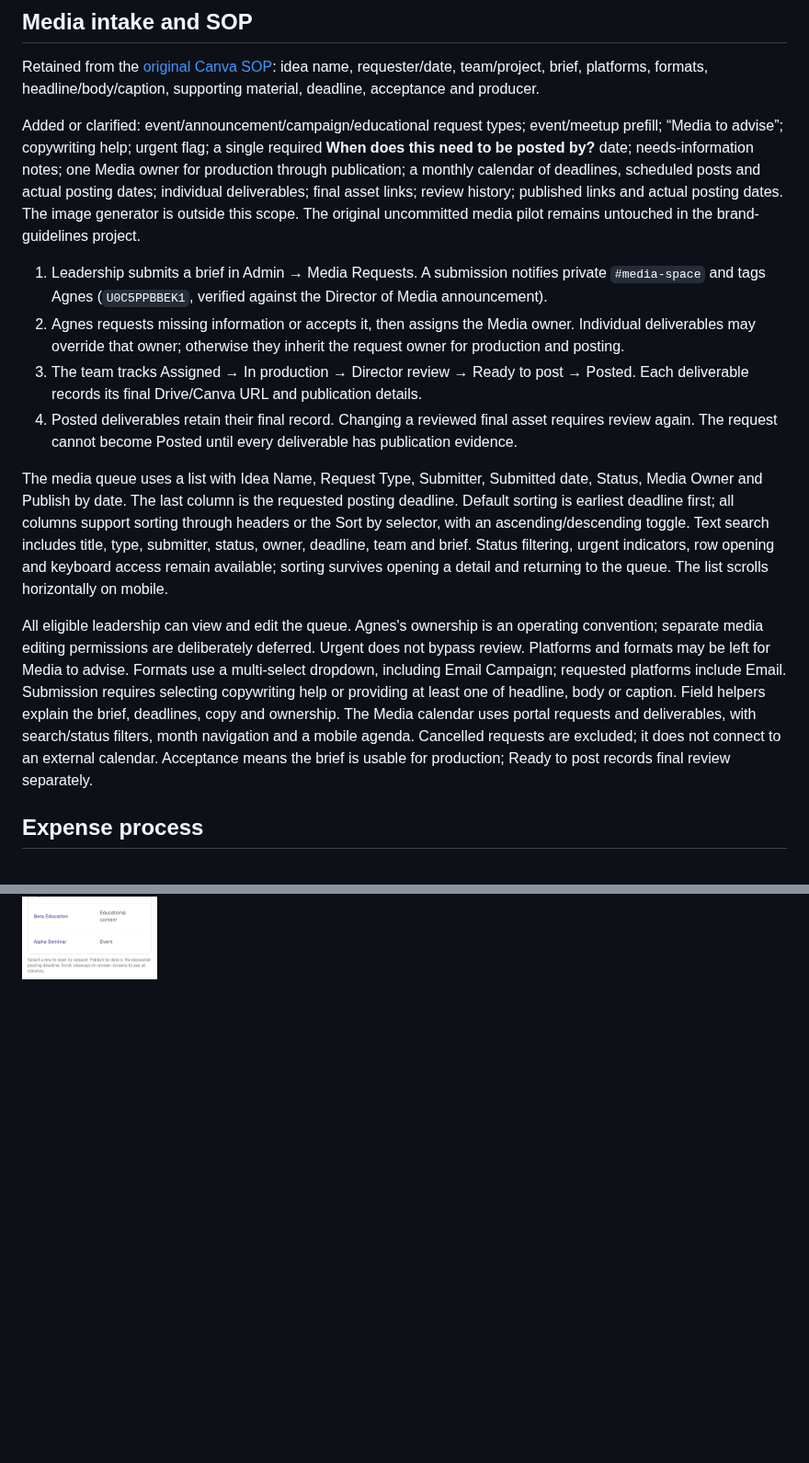
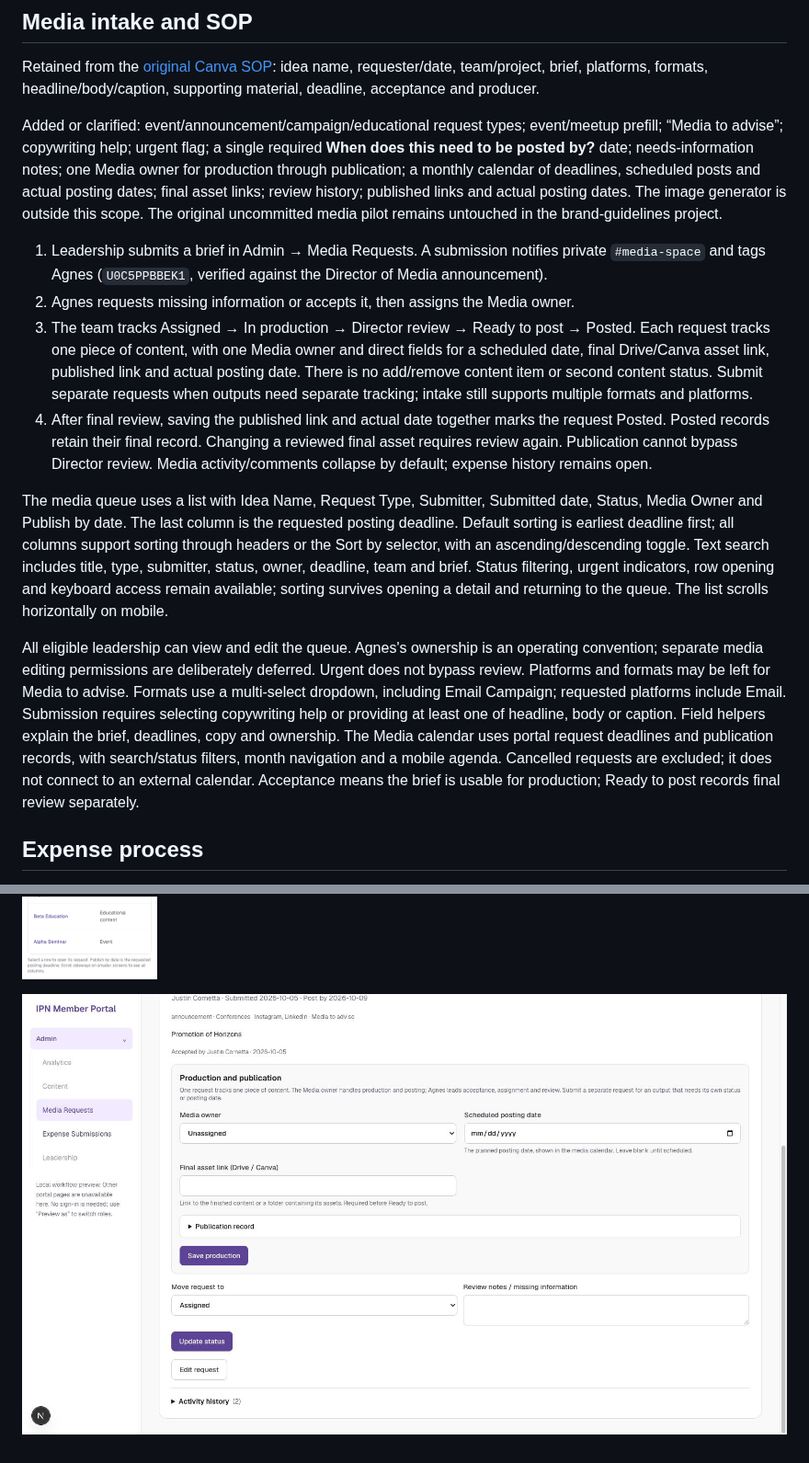
Before and after one commit to justincornetta/IPN-Member-Portal, a Markdown page: docs/leadership-workflows/README.md, 2 parts joined by grey strips. Shown at 92% size. Drawn GitHub-style; pictures changed too: docs/leadership-workflows/screenshots/media-detail.png (added); blank space fills up the shorter version.

Commit message:
simplify media requests to one publication and contain preview scrolling

```diff
--- a/docs/leadership-workflows/README.md
+++ b/docs/leadership-workflows/README.md
@@ -8,16 +8,16 @@ The implementation is local and integrations default to **off**. The production
 
 Retained from the [original Canva SOP](https://www.canva.com/design/DAGbUiV46dw/-mNispYBjORjmihqzo_IYw/edit): idea name, requester/date, team/project, brief, platforms, formats, headline/body/caption, supporting material, deadline, acceptance and producer.
 
-Added or clarified: event/announcement/campaign/educational request types; event/meetup prefill; “Media to advise”; copywriting help; urgent flag; a single required **When does this need to be posted by?** date; needs-information notes; one Media owner for production through publication; a monthly calendar of deadlines, scheduled posts and actual posting dates; individual deliverables; final asset links; review history; published links and actual posting dates. The image generator is outside this scope. The original uncommitted media pilot remains untouched in the brand-guidelines project.
+Added or clarified: event/announcement/campaign/educational request types; event/meetup prefill; “Media to advise”; copywriting help; urgent flag; a single required **When does this need to be posted by?** date; needs-information notes; one Media owner for production through publication; a monthly calendar of deadlines, scheduled posts and actual posting dates; final asset links; review history; published links and actual posting dates. The image generator is outside this scope. The original uncommitted media pilot remains untouched in the brand-guidelines project.
 
 1. Leadership submits a brief in Admin → Media Requests. A submission notifies private `#media-space` and tags Agnes (`U0C5PPBBEK1`, verified against the Director of Media announcement).
-2. Agnes requests missing information or accepts it, then assigns the Media owner. Individual deliverables may override that owner; otherwise they inherit the request owner for production and posting.
-3. The team tracks Assigned → In production → Director review → Ready to post → Posted. Each deliverable records its final Drive/Canva URL and publication details.
-4. Posted deliverables retain their final record. Changing a reviewed final asset requires review again. The request cannot become Posted until every deliverable has publication evidence.
+2. Agnes requests missing information or accepts it, then assigns the Media owner.
+3. The team tracks Assigned → In production → Director review → Ready to post → Posted. Each request tracks one piece of content, with one Media owner and direct fields for a scheduled date, final Drive/Canva asset link, published link and actual posting date. There is no add/remove content item or second content status. Submit separate requests when outputs need separate tracking; intake still supports multiple formats and platforms.
+4. After final review, saving the published link and actual date together marks the request Posted. Posted records retain their final record. Changing a reviewed final asset requires review again. Publication cannot bypass Director review. Media activity/comments collapse by default; expense history remains open.
 
 The media queue uses a list with Idea Name, Request Type, Submitter, Submitted date, Status, Media Owner and Publish by date. The last column is the requested posting deadline. Default sorting is earliest deadline first; all columns support sorting through headers or the Sort by selector, with an ascending/descending toggle. Text search includes title, type, submitter, status, owner, deadline, team and brief. Status filtering, urgent indicators, row opening and keyboard access remain available; sorting survives opening a detail and returning to the queue. The list scrolls horizontally on mobile.
 
-All eligible leadership can view and edit the queue. Agnes's ownership is an operating convention; separate media editing permissions are deliberately deferred. Urgent does not bypass review. Platforms and formats may be left for Media to advise. Formats use a multi-select dropdown, including Email Campaign; requested platforms include Email. Submission requires selecting copywriting help or providing at least one of headline, body or caption. Field helpers explain the brief, deadlines, copy and ownership. The Media calendar uses portal requests and deliverables, with search/status filters, month navigation and a mobile agenda. Cancelled requests are excluded; it does not connect to an external calendar. Acceptance means the brief is usable for production; Ready to post records final review separately.
+All eligible leadership can view and edit the queue. Agnes's ownership is an operating convention; separate media editing permissions are deliberately deferred. Urgent does not bypass review. Platforms and formats may be left for Media to advise. Formats use a multi-select dropdown, including Email Campaign; requested platforms include Email. Submission requires selecting copywriting help or providing at least one of headline, body or caption. Field helpers explain the brief, deadlines, copy and ownership. The Media calendar uses portal request deadlines and publication records, with search/status filters, month navigation and a mobile agenda. Cancelled requests are excluded; it does not connect to an external calendar. Acceptance means the brief is usable for production; Ready to post records final review separately.
 
 ## Expense process
 
@@ -91,3 +91,5 @@ Full repository suite: 179/180 passed. The unchanged Instagram archive test fixt
 ![Media queue list with sample data](screenshots/media-list.png)
 
 ![Media queue list on mobile](screenshots/media-list-mobile.png)
+
+![Compact media detail and full-height sidebar](screenshots/media-detail.png)
```
Also changed, not shown: other parts of docs/leadership-workflows/README.md (+1 -1 lines), 7 other files.
